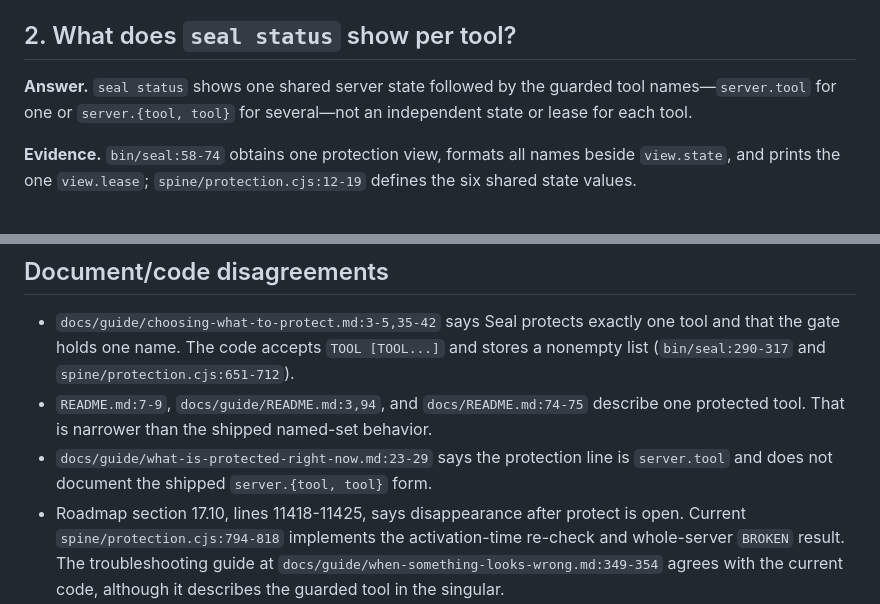
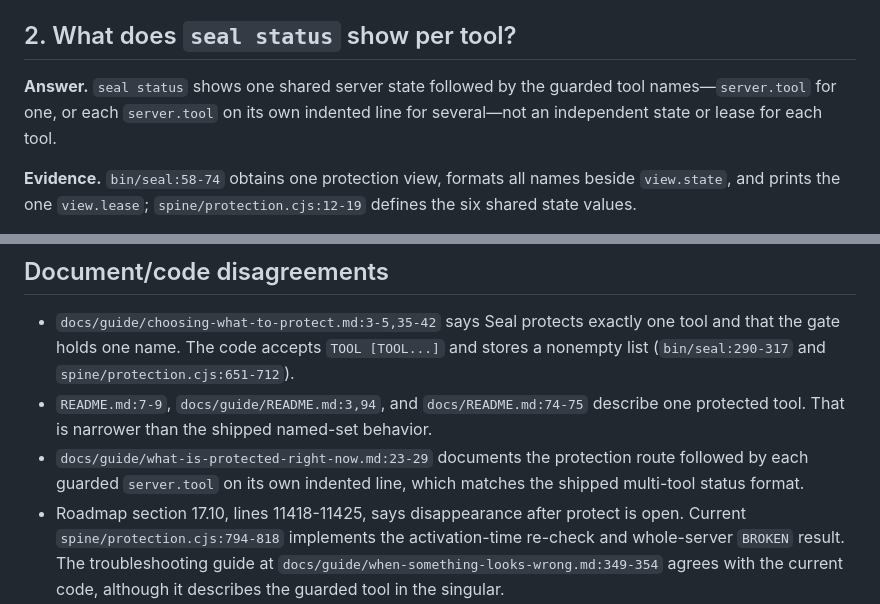
Before and after one commit to velvetmonkey/seal, a Markdown page: docs/reference/multi-tool-semantics.md, 2 parts joined by grey strips. GitHub-like rendering.

Commit message:
docs: match named-set status rendering
Co-Authored-By: GPT Codex (gpt-6-astra) <codex@openai.com>

```diff
--- a/docs/reference/multi-tool-semantics.md
+++ b/docs/reference/multi-tool-semantics.md
@@ -46,8 +46,8 @@ The doubled `db.db.execute_sql` is not a transcription error: the server name is
 ## 2. What does `seal status` show per tool?
 
 **Answer.** `seal status` shows one shared server state followed by the guarded
-tool names—`server.tool` for one or `server.{tool, tool}` for several—not an
-independent state or lease for each tool.
+tool names—`server.tool` for one, or each `server.tool` on its own indented
+line for several—not an independent state or lease for each tool.
 
 **Evidence.** `bin/seal:58-74` obtains one protection view, formats all names
 beside `view.state`, and prints the one `view.lease`; `spine/protection.cjs:12-19`
@@ -206,8 +206,9 @@ with the omitted tool named when its state exposed only two guarded members.
 - `README.md:7-9`, `docs/guide/README.md:3,94`, and
   `docs/README.md:74-75` describe one protected tool. That is narrower than the
   shipped named-set behavior.
-- `docs/guide/what-is-protected-right-now.md:23-29` says the protection line is
-  `server.tool` and does not document the shipped `server.{tool, tool}` form.
+- `docs/guide/what-is-protected-right-now.md:23-29` documents the protection
+  route followed by each guarded `server.tool` on its own indented line, which
+  matches the shipped multi-tool status format.
 - Roadmap section 17.10, lines 11418-11425, says disappearance after protect is
   open. Current `spine/protection.cjs:794-818` implements the activation-time
   re-check and whole-server `BROKEN` result. The troubleshooting guide at
```
Also changed, not shown: docs/start/evaluator-walk.md (+2 -2 lines).
